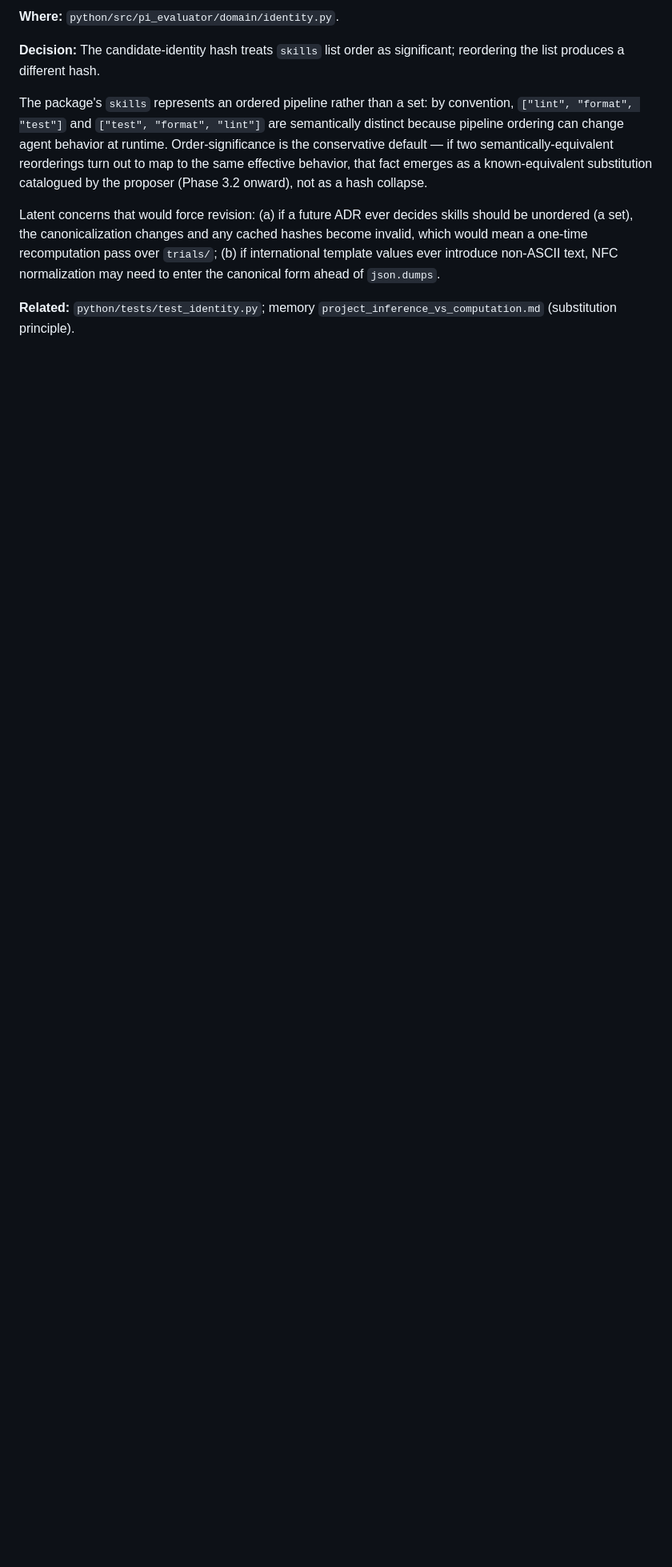
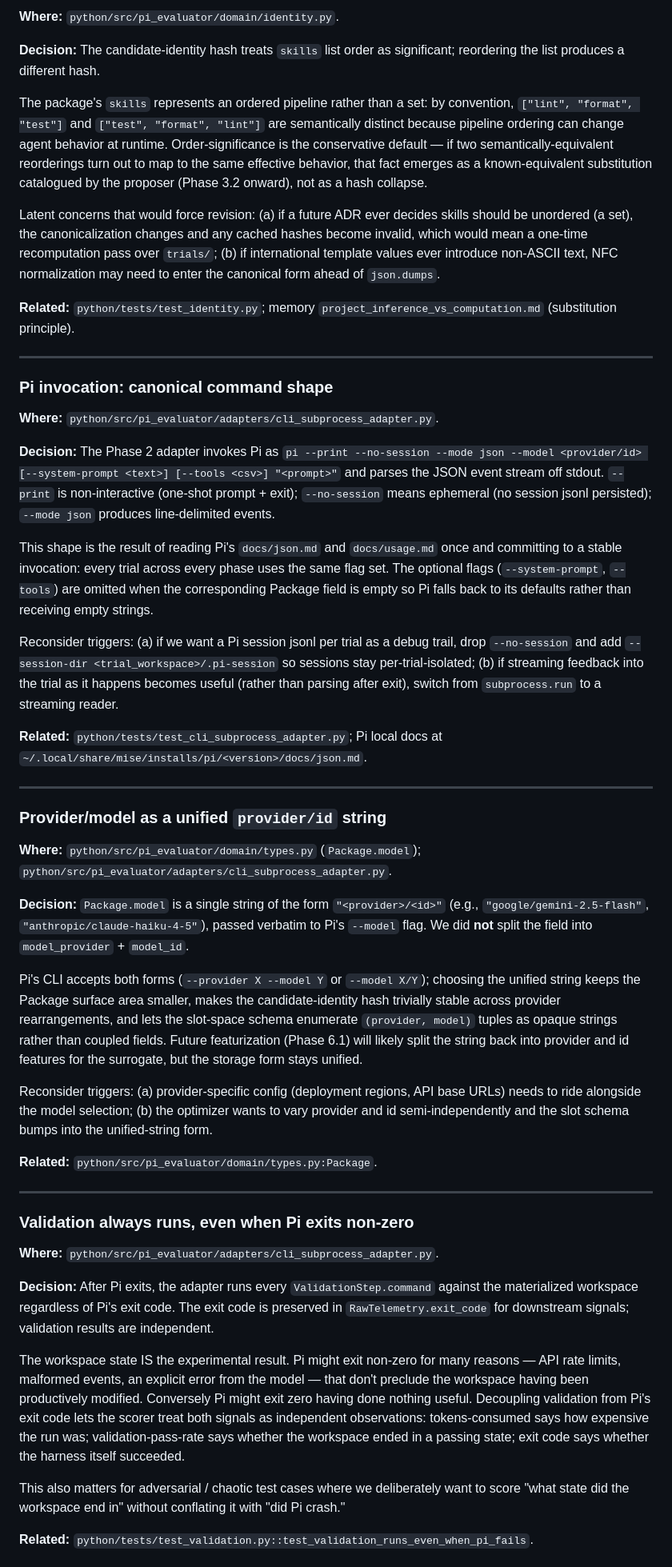
Before and after one commit to soulstrop/pi-agent-space, a Markdown page: docs/design-notes.md, the part around one of its changes. Shown at 80% size. GitHub-like rendering; blank space fills up the shorter version.

Commit message:
docs(notes): append four Phase 2 design choices to design-notes
Concrete, sub-ADR-weight choices that emerged during Phase 2 and
are worth recording so a future reader doesn't have to reconstruct
them from cli_subprocess_adapter.py:

  - Pi invocation canonical command shape (--print --no-session
    --mode json --model <provider/id> --system-prompt --tools).
  - Package.model as a single "provider/id" string rather than
    a split (provider, id) pair.
  - Validation always runs even when Pi exits non-zero — workspace
    state is the experimental result, exit code is just one signal.
  - Skills are Pi tool names verbatim (no translation/mapping).

Each entry follows the existing append-only format with a Where /
Decision header, 1–3 paragraphs of rationale, and Related pointers.
Reconsider triggers documented inline so future drift catches itself.

Co-Authored-By: Claude Opus 4.7 <noreply@anthropic.com>

```diff
--- a/docs/design-notes.md
+++ b/docs/design-notes.md
@@ -71,3 +71,46 @@ The package's `skills` represents an ordered pipeline rather than a set: by conv
 Latent concerns that would force revision: (a) if a future ADR ever decides skills should be unordered (a set), the canonicalization changes and any cached hashes become invalid, which would mean a one-time recomputation pass over `trials/`; (b) if international template values ever introduce non-ASCII text, NFC normalization may need to enter the canonical form ahead of `json.dumps`.
 
 **Related:** `python/tests/test_identity.py`; memory `project_inference_vs_computation.md` (substitution principle).
+
+---
+
+### Pi invocation: canonical command shape
+
+**Where:** `python/src/pi_evaluator/adapters/cli_subprocess_adapter.py`.
+
+**Decision:** The Phase 2 adapter invokes Pi as `pi --print --no-session --mode json --model <provider/id> [--system-prompt <text>] [--tools <csv>] "<prompt>"` and parses the JSON event stream off stdout. `--print` is non-interactive (one-shot prompt + exit); `--no-session` means ephemeral (no session jsonl persisted); `--mode json` produces line-delimited events.
+
+This shape is the result of reading Pi's `docs/json.md` and `docs/usage.md` once and committing to a stable invocation: every trial across every phase uses the same flag set. The optional flags (`--system-prompt`, `--tools`) are omitted when the corresponding Package field is empty so Pi falls back to its defaults rather than receiving empty strings.
+
+Reconsider triggers: (a) if we want a Pi session jsonl per trial as a debug trail, drop `--no-session` and add `--session-dir <trial_workspace>/.pi-session` so sessions stay per-trial-isolated; (b) if streaming feedback into the trial as it happens becomes useful (rather than parsing after exit), switch from `subprocess.run` to a streaming reader.
+
+**Related:** `python/tests/test_cli_subprocess_adapter.py`; Pi local docs at `~/.local/share/mise/installs/pi/<version>/docs/json.md`.
+
+---
+
+### Provider/model as a unified `provider/id` string
+
+**Where:** `python/src/pi_evaluator/domain/types.py` (`Package.model`); `python/src/pi_evaluator/adapters/cli_subprocess_adapter.py`.
+
+**Decision:** `Package.model` is a single string of the form `"<provider>/<id>"` (e.g., `"google/gemini-2.5-flash"`, `"anthropic/claude-haiku-4-5"`), passed verbatim to Pi's `--model` flag. We did **not** split the field into `model_provider` + `model_id`.
+
+Pi's CLI accepts both forms (`--provider X --model Y` or `--model X/Y`); choosing the unified string keeps the Package surface area smaller, makes the candidate-identity hash trivially stable across provider rearrangements, and lets the slot-space schema enumerate `(provider, model)` tuples as opaque strings rather than coupled fields. Future featurization (Phase 6.1) will likely split the string back into provider and id features for the surrogate, but the storage form stays unified.
+
+Reconsider triggers: (a) provider-specific config (deployment regions, API base URLs) needs to ride alongside the model selection; (b) the optimizer wants to vary provider and id semi-independently and the slot schema bumps into the unified-string form.
+
+**Related:** `python/src/pi_evaluator/domain/types.py:Package`.
+
+---
+
+### Validation always runs, even when Pi exits non-zero
+
+**Where:** `python/src/pi_evaluator/adapters/cli_subprocess_adapter.py`.
+
+**Decision:** After Pi exits, the adapter runs every `ValidationStep.command` against the materialized workspace regardless of Pi's exit code. The exit code is preserved in `RawTelemetry.exit_code` for downstream signals; validation results are independent.
+
+The workspace state IS the experimental result. Pi might exit non-zero for many reasons — API rate limits, malformed events, an explicit error from the model — that don't preclude the workspace having been productively modified. Conversely Pi might exit zero having done nothing useful. Decoupling validation from Pi's exit code lets the scorer treat both signals as independent observations: tokens-consumed says how expensive the run was; validation-pass-rate says whether the workspace ended in a passing state; exit code says whether the harness itself succeeded.
+
+This also matters for adversarial / chaotic test cases where we deliberately want to score "what state did the workspace end in" without conflating it with "did Pi crash."
+
+**Related:** `python/tests/test_validation.py::test_validation_runs_even_when_pi_fails`.
+
```
Also changed, not shown: other parts of docs/design-notes.md (+13 -0 lines).
